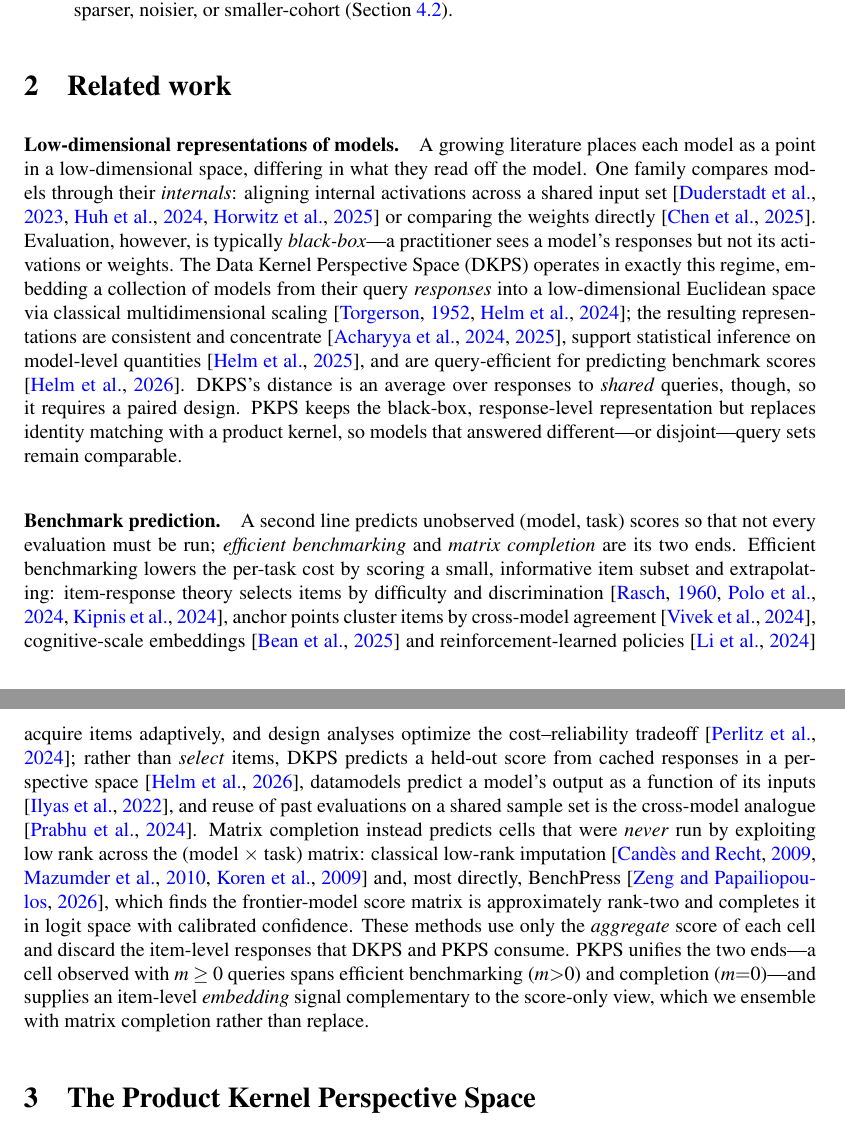
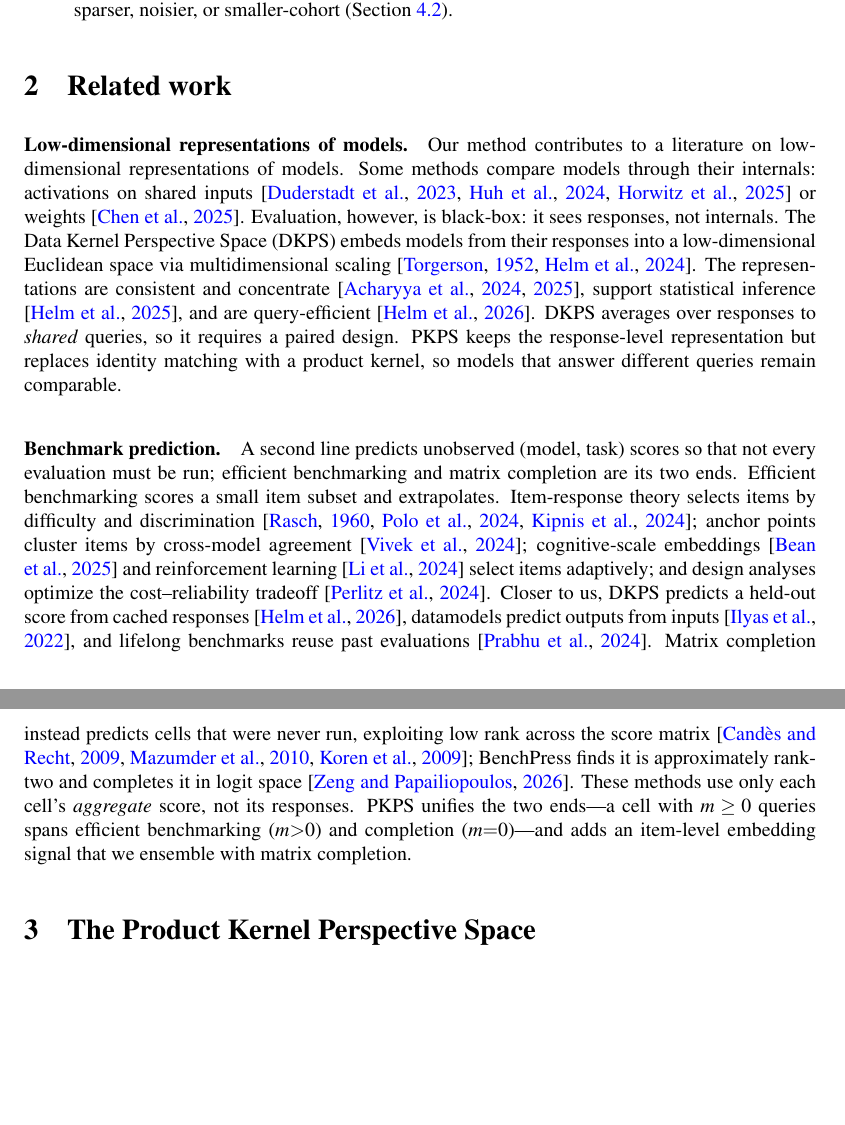
Before and after one commit to jataware/dkps, a LaTeX paper (paper/main.tex): two parts of pages 2 and 3 of 11, joined at a grey line, cut so that both start at the same text, the shorter picture padded with empty space. Compiled offline with pdfLaTeX.

Commit message:
paper: tighten related-work prose to match Helm et al. style
Cut the long compound sentences and em-dash chains down to terse declarative
sentences with citation-grouped clauses, mirroring the cited paper's rhythm.
Same content and citations, fewer words.

Co-Authored-By: Claude Opus 4.8 (1M context) <noreply@anthropic.com>
Claude-Session: https://claude.ai/code/session_019VkDoLFnBiHFuUR33BoaNY

```diff
--- a/paper/main.tex
+++ b/paper/main.tex
@@ -107,44 +107,35 @@ margin that grows as evaluation gets sparser, noisier, or smaller-cohort
 \section{Related work}
 \label{sec:related}
 
-\paragraph{Low-dimensional representations of models.} A growing literature places each model
-as a point in a low-dimensional space, differing in what they read off the model. One family
-compares models through their \emph{internals}: aligning internal activations across a shared
-input set \citep{duderstadt2023comparing, huh2024platonic, horwitz2025atlas} or comparing the
-weights directly \citep{chen2025weights}. Evaluation, however, is typically \emph{black-box}---a
-practitioner sees a model's responses but not its activations or weights. The Data Kernel
-Perspective Space (DKPS) operates in exactly this regime, embedding a collection of models from
-their query \emph{responses} into a low-dimensional Euclidean space via classical
-multidimensional scaling \citep{torgerson1952mds, helm2024tracking}; the resulting
-representations are consistent and concentrate \citep{acharyya2024consistent,
-acharyya2025concentration}, support statistical inference on model-level quantities
-\citep{helm2025inference}, and are query-efficient for predicting benchmark scores
-\citep{dkps_qeff}. DKPS's distance is an average over responses to \emph{shared} queries,
-though, so it requires a paired design. \PKPS keeps the black-box, response-level representation
-but replaces identity matching with a product kernel, so models that answered different---or
-disjoint---query sets remain comparable.
+\paragraph{Low-dimensional representations of models.} Our method contributes to a literature
+on low-dimensional representations of models. Some methods compare models through their
+internals: activations on shared inputs \citep{duderstadt2023comparing, huh2024platonic,
+horwitz2025atlas} or weights \citep{chen2025weights}. Evaluation, however, is black-box: it sees
+responses, not internals. The Data Kernel Perspective Space (DKPS) embeds models from their
+responses into a low-dimensional Euclidean space via multidimensional scaling
+\citep{torgerson1952mds, helm2024tracking}. The representations are consistent and concentrate
+\citep{acharyya2024consistent, acharyya2025concentration}, support statistical inference
+\citep{helm2025inference}, and are query-efficient \citep{dkps_qeff}. DKPS averages over
+responses to \emph{shared} queries, so it requires a paired design. \PKPS keeps the
+response-level representation but replaces identity matching with a product kernel, so models
+that answer different queries remain comparable.
 
-\paragraph{Benchmark prediction.} A second line predicts unobserved (model, task) scores so
-that not every evaluation must be run; \emph{efficient benchmarking} and \emph{matrix
-completion} are its two ends. Efficient benchmarking lowers the per-task cost by scoring a small,
-informative item subset and extrapolating: item-response theory selects items by difficulty and
-discrimination \citep{rasch1960, polo2024tinybenchmarks, metabench}, anchor points cluster items
-by cross-model agreement \citep{vivek2024anchor}, cognitive-scale embeddings
-\citep{bean2025scales} and reinforcement-learned policies \citep{li2024active} acquire items
-adaptively, and design analyses optimize the cost--reliability tradeoff
-\citep{perlitz2024efficient}; rather than \emph{select} items, DKPS predicts a held-out score
-from cached responses in a perspective space \citep{dkps_qeff}, datamodels predict a model's
-output as a function of its inputs \citep{ilyas2022datamodels}, and reuse of past evaluations on
-a shared sample set is the cross-model analogue \citep{prabhu2024lifelong}. Matrix completion
-instead predicts cells that were \emph{never} run by exploiting low rank across the
-(model $\times$ task) matrix: classical low-rank imputation \citep{candes2009exact,
-mazumder2010softimpute, koren2009matrix} and, most directly, BenchPress \citep{benchpress},
-which finds the frontier-model score matrix is approximately rank-two and completes it in logit
-space with calibrated confidence. These methods use only the \emph{aggregate} score of each cell
-and discard the item-level responses that DKPS and \PKPS consume. \PKPS unifies the two
-ends---a cell observed with $m\ge0$ queries spans efficient benchmarking ($m{>}0$) and completion
-($m{=}0$)---and supplies an item-level \emph{embedding} signal complementary to the score-only
-view, which we ensemble with matrix completion rather than replace.
+\paragraph{Benchmark prediction.} A second line predicts unobserved (model, task) scores so that
+not every evaluation must be run; efficient benchmarking and matrix completion are its two ends.
+Efficient benchmarking scores a small item subset and extrapolates. Item-response theory selects
+items by difficulty and discrimination \citep{rasch1960, polo2024tinybenchmarks, metabench};
+anchor points cluster items by cross-model agreement \citep{vivek2024anchor}; cognitive-scale
+embeddings \citep{bean2025scales} and reinforcement learning \citep{li2024active} select items
+adaptively; and design analyses optimize the cost--reliability tradeoff
+\citep{perlitz2024efficient}. Closer to us, DKPS predicts a held-out score from cached responses
+\citep{dkps_qeff}, datamodels predict outputs from inputs \citep{ilyas2022datamodels}, and
+lifelong benchmarks reuse past evaluations \citep{prabhu2024lifelong}. Matrix completion instead
+predicts cells that were never run, exploiting low rank across the score matrix
+\citep{candes2009exact, mazumder2010softimpute, koren2009matrix}; BenchPress finds it is
+approximately rank-two and completes it in logit space \citep{benchpress}. These methods use only
+each cell's \emph{aggregate} score, not its responses. \PKPS unifies the two ends---a cell with
+$m\ge0$ queries spans efficient benchmarking ($m{>}0$) and completion ($m{=}0$)---and adds an
+item-level embedding signal that we ensemble with matrix completion.
 
 \section{The Product Kernel Perspective Space}
 \label{sec:method}
```
Also changed, not shown: paper/main.pdf.
